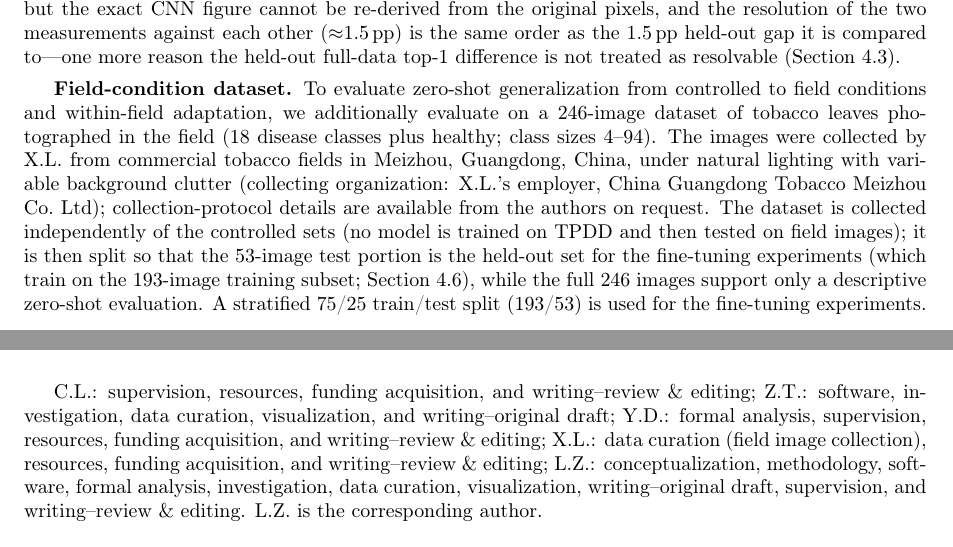
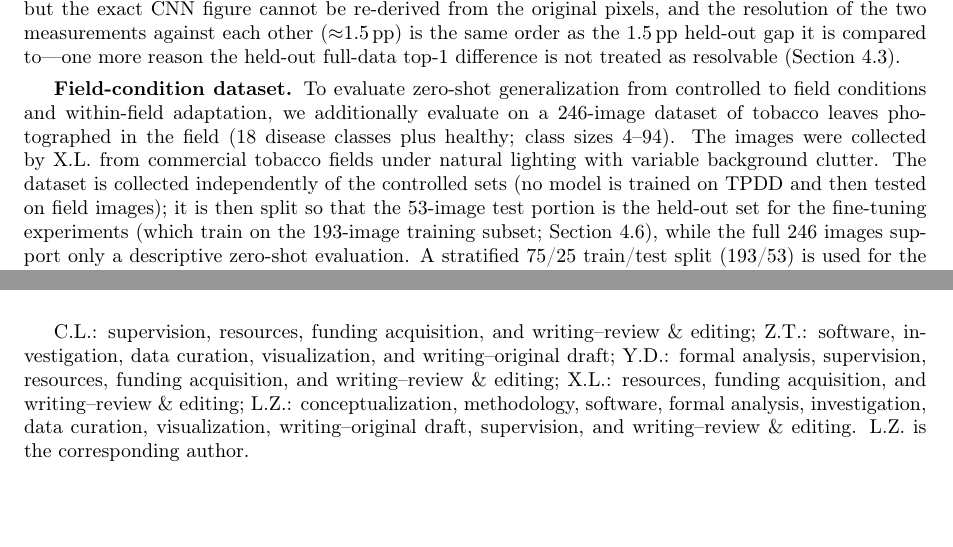
Before and after one commit to zhiyongtanzhiyong-svg/probe-protocol, a LaTeX paper (manuscript/paper/probe-protocol.tex): two parts of pages 5 and 27 of 32, joined at a grey line, cut so that both start at the same text. Compiled offline with pdfLaTeX.

Commit message:
田间出处最小化: 只写 collected by X.L. (撤单位/地点/协议细节, 撤 AC 附加项)

```diff
--- a/manuscript/paper/probe-protocol.tex
+++ b/manuscript/paper/probe-protocol.tex
@@ -147,7 +147,7 @@ TLD spans Brown spot, Frogeye, Healthy, Mosaic, PVY, Target spot, Weather fleck,
 
 \textbf{TPDD image provenance.} The image archive originally used for TPDD (an 11\,MB release) is no longer available to us; the split reported here was re-derived from the same public source at higher resolution, and \emph{every} number in this paper---CLIP and ResNet alike---is computed on that re-derived set. The one arm measured twice on both sets is the fine-tuned ResNet-18 full-data cell: $86.4\%\pm1.9$ ($n{=}15$) on the lost archive versus $87.7\%\pm2.8$ ($n{=}15$) on the re-derived set now reported. The shift is $+1.3$\,pp, $1.8$ SEM of the current run, and the two are not separable (Welch $p{=}0.15$); the earlier value lies inside the current 15-seed 95\% CI $[86.2,\,89.3]$. The re-derivation therefore does not change any conclusion, but the exact CNN figure cannot be re-derived from the original pixels, and the resolution of the two measurements against each other ($\approx$1.5\,pp) is the same order as the $1.5$\,pp held-out gap it is compared to---one more reason the held-out full-data top-1 difference is not treated as resolvable (Section~\ref{sec:cv}).
 
-\textbf{Field-condition dataset.} To evaluate zero-shot generalization from controlled to field conditions and within-field adaptation, we additionally evaluate on a 246-image dataset of tobacco leaves photographed in the field (18 disease classes plus healthy; class sizes 4--94). The images were collected by X.L. from commercial tobacco fields in Meizhou, Guangdong, China, under natural lighting with variable background clutter (collecting organization: X.L.'s employer, China Guangdong Tobacco Meizhou Co.\ Ltd); collection-protocol details are available from the authors on request. The dataset is collected independently of the controlled sets (no model is trained on TPDD and then tested on field images); it is then split so that the 53-image test portion is the held-out set for the fine-tuning experiments (which train on the 193-image training subset; Section~\ref{sec:field}), while the full 246 images support only a descriptive zero-shot evaluation. A stratified 75/25 train/test split (193/53) is used for the fine-tuning experiments.
+\textbf{Field-condition dataset.} To evaluate zero-shot generalization from controlled to field conditions and within-field adaptation, we additionally evaluate on a 246-image dataset of tobacco leaves photographed in the field (18 disease classes plus healthy; class sizes 4--94). The images were collected by X.L. from commercial tobacco fields under natural lighting with variable background clutter. The dataset is collected independently of the controlled sets (no model is trained on TPDD and then tested on field images); it is then split so that the 53-image test portion is the held-out set for the fine-tuning experiments (which train on the 193-image training subset; Section~\ref{sec:field}), while the full 246 images support only a descriptive zero-shot evaluation. A stratified 75/25 train/test split (193/53) is used for the fine-tuning experiments.
 
 \subsection{CLIP Setup}
 
@@ -677,7 +677,7 @@ We evaluated two generic CLIP checkpoints and a fine-tuned ResNet-18 across zero
 
 %%%%%%%%%%%%%%%%%%%%%%%%%%%%%%%%%%%%%%%%%%
 \section*{Author Contributions}
-C.L.: supervision, resources, funding acquisition, and writing--review \& editing; Z.T.: software, investigation, data curation, visualization, and writing--original draft; Y.D.: formal analysis, supervision, resources, funding acquisition, and writing--review \& editing; X.L.: data curation (field image collection), resources, funding acquisition, and writing--review \& editing; L.Z.: conceptualization, methodology, software, formal analysis, investigation, data curation, visualization, writing--original draft, supervision, and writing--review \& editing. L.Z.\ is the corresponding author.
+C.L.: supervision, resources, funding acquisition, and writing--review \& editing; Z.T.: software, investigation, data curation, visualization, and writing--original draft; Y.D.: formal analysis, supervision, resources, funding acquisition, and writing--review \& editing; X.L.: resources, funding acquisition, and writing--review \& editing; L.Z.: conceptualization, methodology, software, formal analysis, investigation, data curation, visualization, writing--original draft, supervision, and writing--review \& editing. L.Z.\ is the corresponding author.
 \section*{Funding}
 This work was supported in part by the Yuelushan Laboratory Breeding Program under Grant YLS-2026-ZY01002, in part by the National Natural Science Foundation of China (Youth Program) under Grant 62401203, and in part by the Meizhou Tobacco Science Research Project under Grant 202404.
 \section*{Data Availability Statement}
```
Also changed, not shown: manuscript/paper/probe-protocol.pdf.
